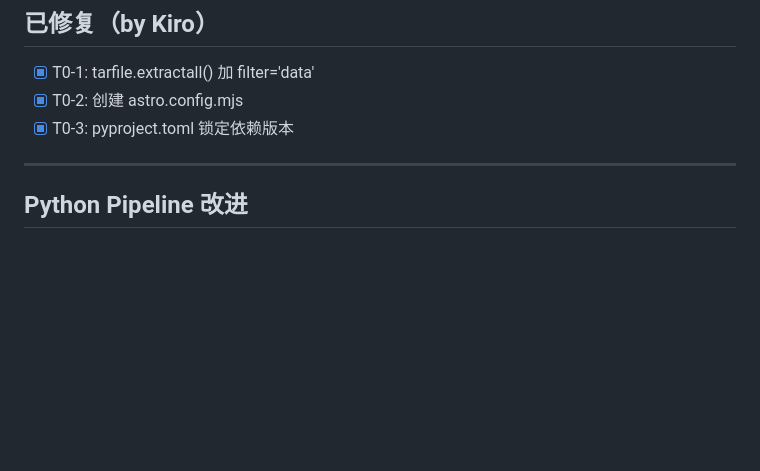
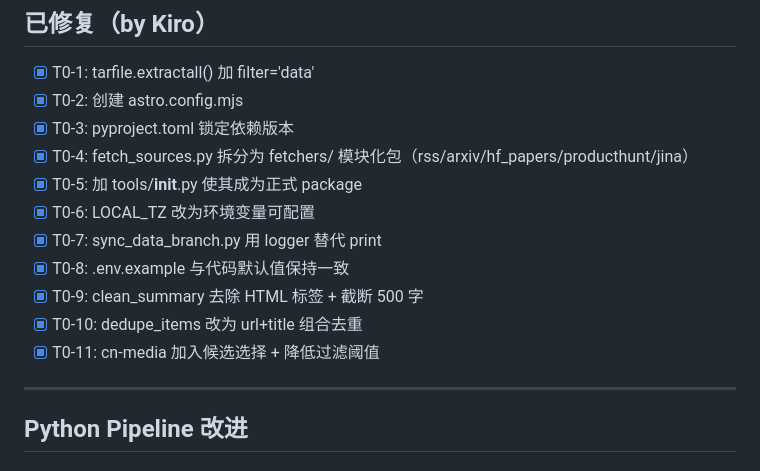
Before and after one commit to ohwiki/aipulse, a Markdown page: docs/code-quality-tasks.md, the part around the change. Drawn GitHub-style; blank space fills up the shorter version.

Commit message:
docs: update completed tasks in code-quality-tasks.md

```diff
--- a/docs/code-quality-tasks.md
+++ b/docs/code-quality-tasks.md
@@ -7,6 +7,14 @@
 - [x] T0-1: tarfile.extractall() 加 filter='data'
 - [x] T0-2: 创建 astro.config.mjs
 - [x] T0-3: pyproject.toml 锁定依赖版本
+- [x] T0-4: fetch_sources.py 拆分为 fetchers/ 模块化包（rss/arxiv/hf_papers/producthunt/jina）
+- [x] T0-5: 加 tools/__init__.py 使其成为正式 package
+- [x] T0-6: LOCAL_TZ 改为环境变量可配置
+- [x] T0-7: sync_data_branch.py 用 logger 替代 print
+- [x] T0-8: .env.example 与代码默认值保持一致
+- [x] T0-9: clean_summary 去除 HTML 标签 + 截断 500 字
+- [x] T0-10: dedupe_items 改为 url+title 组合去重
+- [x] T0-11: cn-media 加入候选选择 + 降低过滤阈值
 
 ---
 
```
